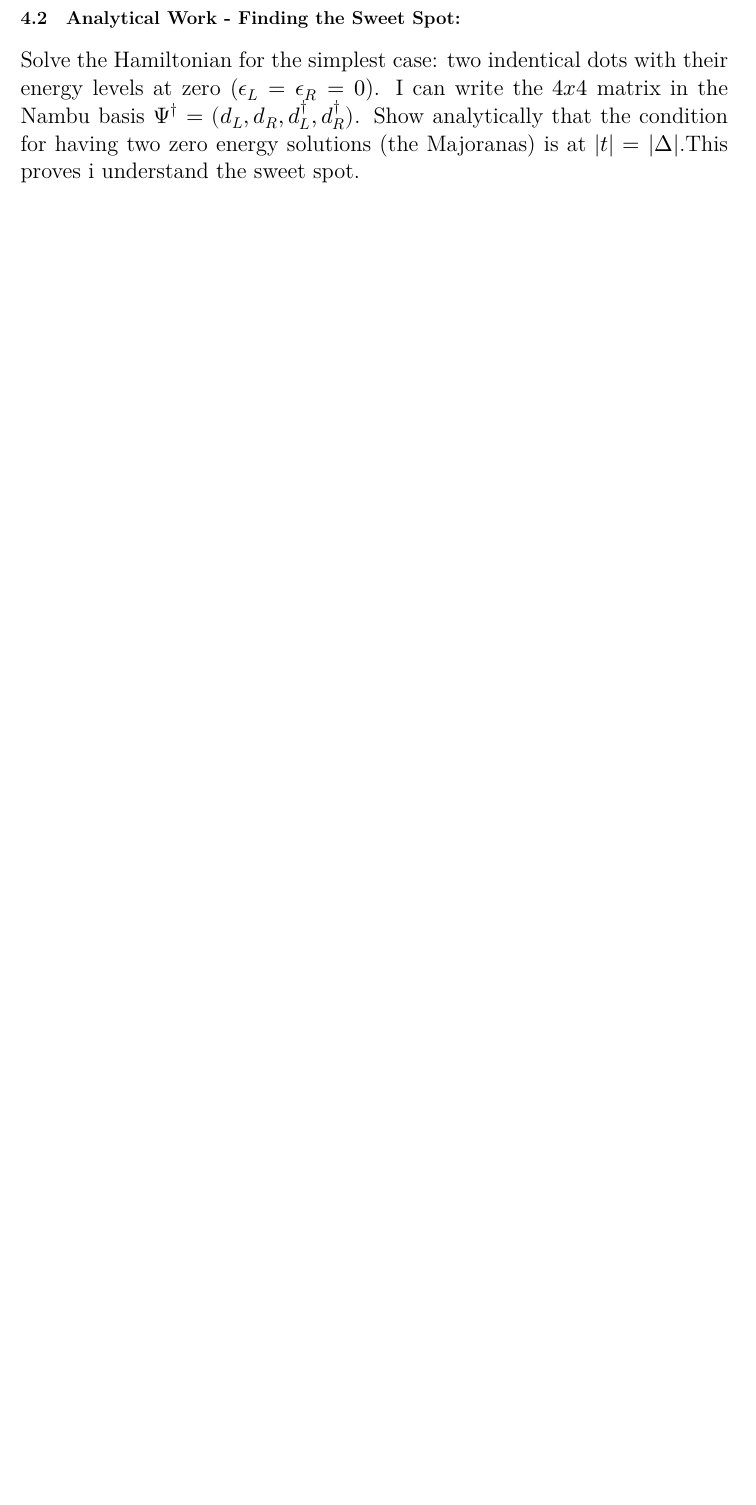
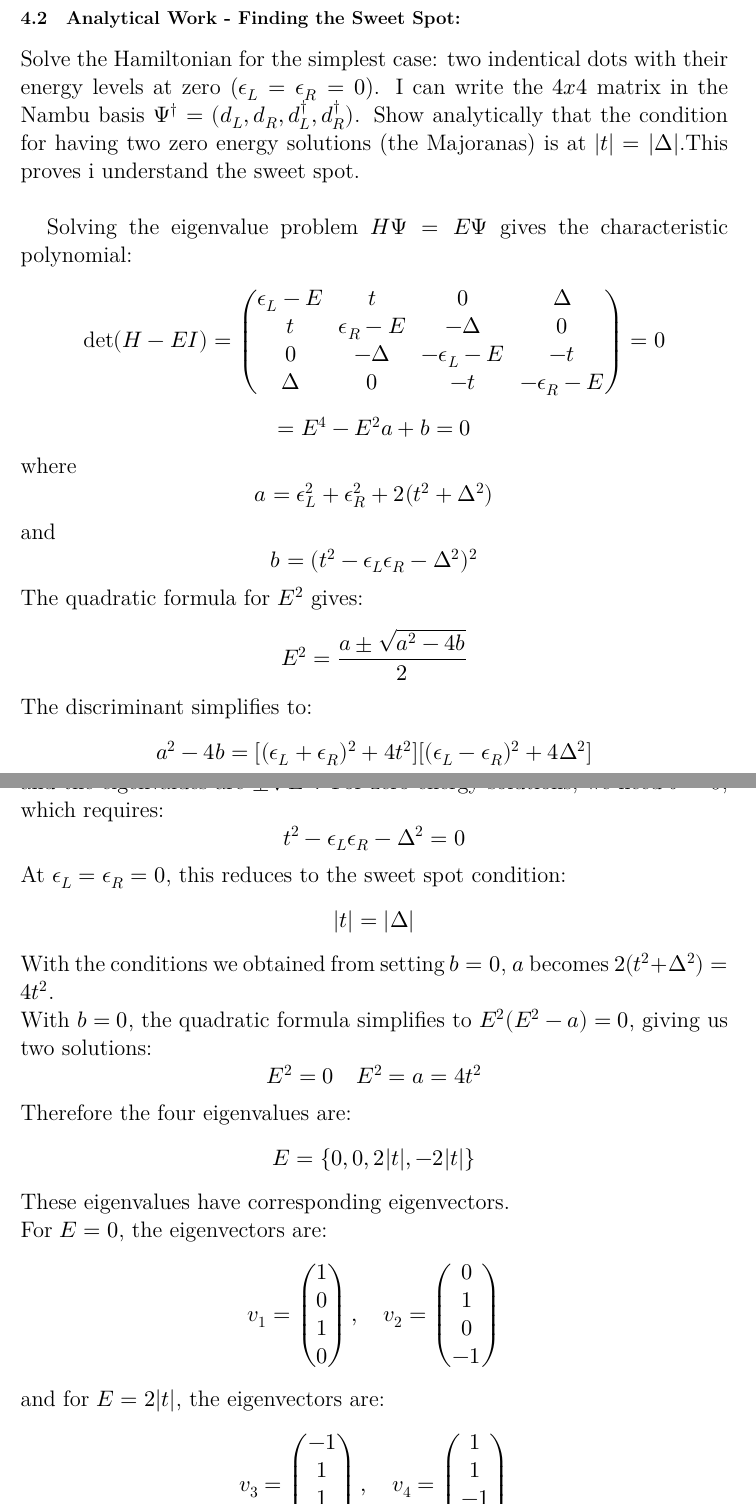
Before and after one commit to hishemok/Special_curriculum, a LaTeX document (tex/report.tex): part of page 4 of 5 before the commit and two parts of pages 4 and 5 of 7 after it, the two joined at a grey line, cut so that both start at the same text, the shorter picture padded with empty space. Compiled offline with XeLaTeX.

Commit message:
analytical notes

```diff
--- a/tex/report.tex
+++ b/tex/report.tex
@@ -69,0 +82,51 @@ Present my work and demonstrate how to apply theory to a concrete problem.\\
+Solving the eigenvalue problem $HΨ = EΨ$ gives the characteristic polynomial:
+$$
+\text{det}(H - EI) = \begin{pmatrix}
+    ϵ_L-E & t & 0 & Δ \\
+    t & ϵ_R-E & -Δ & 0 \\
+    0 & -Δ & -ϵ_L-E & -t \\
+    Δ & 0 & -t & -ϵ_R-E
+\end{pmatrix} =0
+$$
+$$
+= E⁴ -E²a + b=0
+$$
+where
+$$
+a = ϵ_L² + ϵ_R² + 2(t² + Δ²)
+$$
+and
+$$
+b = (t² - ϵ_Lϵ_R - Δ²)²
+$$
+The quadratic formula for $E²$ gives:
+$$
+E² = \frac{a ± \sqrt{a² - 4b}}{2}
+$$
+The discriminant simplifies to:
+$$
+a² - 4b = [(ϵ_L+ϵ_R)² + 4t²][(ϵ_L - ϵ_R)² + 4Δ²]
+$$
+and the eigenvalues are $±\sqrt{E²}$. For zero energy solutions, we need $b=0$, which requires:
+$$
+t² - ϵ_Lϵ_R - Δ² = 0
+$$
+At $ϵ_L = ϵ_R = 0$, this reduces to the sweet spot condition:
+$$|t| = |Δ|$$
+With the conditions we obtained from setting $b=0$, $a$ becomes $2(t² + Δ²)=4t²$.\\
+With $b=0$, the quadratic formula simplifies to $E²(E²-a)=0$, giving us two solutions:
+$$
+E² = 0 \quad E² = a = 4t²
+$$
+Therefore the four eigenvalues are:
+$$
+E = \{0, 0, 2|t|, -2|t|\}
+$$
+These eigenvalues have corresponding eigenvectors. \\
+For $E=0$, the eigenvectors are:
+$$
+v_1 =  \begin{pmatrix} 1 \\ 0 \\ 1 \\ 0 \end{pmatrix}, \quad v_2 = \begin{pmatrix} 0 \\ 1 \\ 0 \\ -1 \end{pmatrix}
+$$
+and for $E=2|t|$, the eigenvectors are:
+$$
+v_3 =  \begin{pmatrix} -1 \\ 1 \\ 1 \\ 1 \end{pmatrix}, \quad v_4 = \begin{pmatrix} 1\\ 1 \\ -1 \\ 1\end{pmatrix}
```
Also changed, not shown: tex/report.pdf, tex/report.tex (24 more changed lines), 4 other files.
